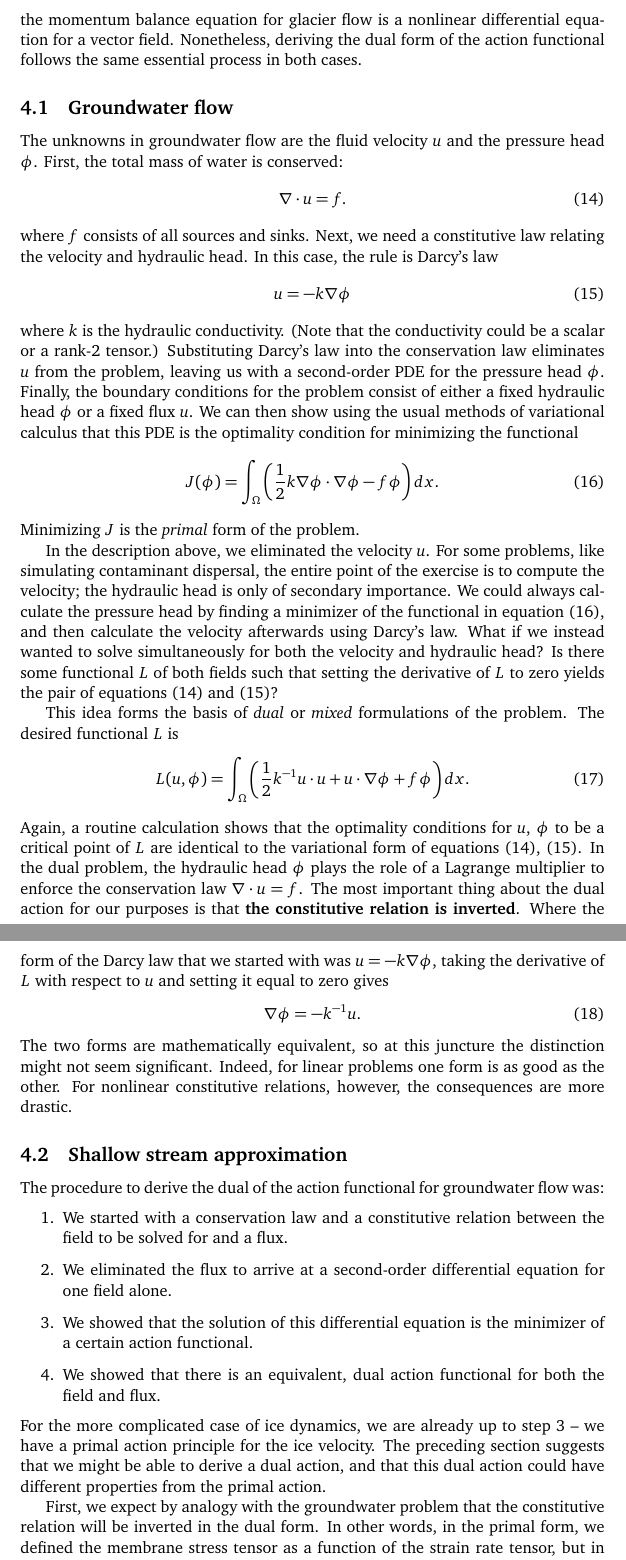
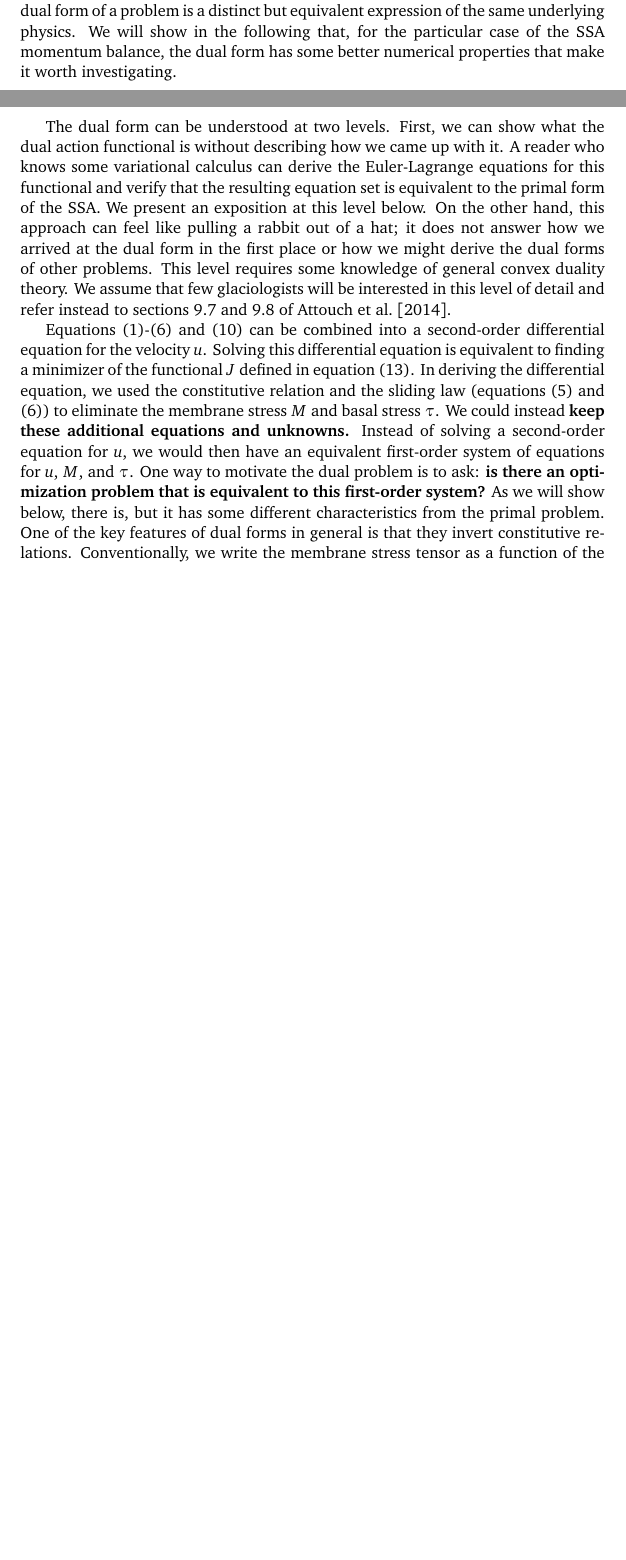
Before and after one commit to icepack/dual-problems, a LaTeX paper (dual-problems.tex): two parts of pages 6 and 7 of 26 before the commit and two parts of pages 5 and 6 of 25 after it, joined at a grey line, cut at the place of the change, the shorter picture padded with empty space. Compiled offline with pdfLaTeX.

Commit message:
Cut groundwater, reorganize

```diff
--- a/dual-problems.tex
+++ b/dual-problems.tex
@@ -237,68 +238,25 @@ The theory of non-equilibrium thermodynamics tells us that $J$ represents the ra
+\label{subsec:dual-action-principles}
 
-Action principles have appeared in the glaciology literature before but their dual forms have not.
-To introduce and motivate the idea behind dual forms, we will first focus on a simpler problem: groundwater flow in a confined aquifer.
-The primal form of groundwater flow is a linear differential equation for a scalar field, whereas the momentum balance equation for glacier flow is a nonlinear differential equation for a vector field.
-Nonetheless, deriving the dual form of the action functional follows the same essential process in both cases.
+Action principles have appeared in glaciology before, but dual forms have not.
+The dual form of a problem is a distinct but equivalent expression of the same underlying physics.
+We will show in the following that, for the particular case of the SSA momentum balance, the dual form has some better numerical properties that make it worth investigating.
 
-\subsection{Groundwater flow}
+The dual form can be understood at two levels.
+First, we can show what the dual action functional is without describing how we came up with it.
+A reader who knows some variational calculus can derive the Euler-Lagrange equations for this functional and verify that the resulting equation set is equivalent to the primal form of the SSA.
+We present an exposition at this level below.
+On the other hand, this approach can feel like pulling a rabbit out of a hat; it does not answer how we arrived at the dual form in the first place or how we might derive the dual forms of other problems.
+This level requires some knowledge of general convex duality theory.
+We assume that few glaciologists will be interested in this level of detail and refer instead to sections 9.7 and 9.8 of \citet{attouch2014variational}.
 
-The unknowns in groundwater flow are the fluid velocity $u$ and the pressure head $\phi$.
-First, the total mass of water is conserved:
-\begin{equation}
-    \nabla\cdot u = f.
-    \label{eq:groundwater-conservation-law}
-\end{equation}
-where $f$ consists of all sources and sinks.
-Next, we need a constitutive law relating the velocity and hydraulic head.
-In this case, the rule is Darcy's law
-\begin{equation}
-    u = -k\nabla\phi
-    \label{eq:darcy-law}
-\end{equation}
-where $k$ is the hydraulic conductivity.
-(Note that the conductivity could be a scalar or a rank-2 tensor.)
-Substituting Darcy's law into the conservation law eliminates $u$ from the problem, leaving us with a second-order PDE for the pressure head $\phi$.
-Finally, the boundary conditions for the problem consist of either a fixed hydraulic head $\phi$ or a fixed flux $u$.
-We can then show using the usual methods of variational calculus that this PDE is the optimality condition for minimizing the functional
-\begin{equation}
-    J(\phi) = \int_\Omega\left(\frac{1}{2}k\nabla\phi\cdot\nabla\phi - f\phi\right)dx.
-    \label{eq:groundwater-primal-action}
-\end{equation}
-Minimizing $J$ is the \emph{primal} form of the problem.
+Equations \eqref{eq:membrane-stress-conservation}-\eqref{eq:sliding-law} and \eqref{eq:terminus-bc} can be combined into a second-order differential equation for the velocity $u$.
+Solving this differential equation is equivalent to finding a minimizer of the functional $J$ defined in equation \eqref{eq:ssa-primal-action}.
+In deriving the differential equation, we used the constitutive relation and the sliding law (equations \eqref{eq:constitutive-relation} and \eqref{eq:sliding-law}) to eliminate the membrane stress $M$ and basal stress $\tau$.
+We could instead \textbf{keep these additional equations and unknowns.}
+Instead of solving a second-order equation for $u$, we would then have an equivalent first-order system of equations for $u$, $M$, and $\tau$.
+One way to motivate the dual problem is to ask: \textbf{is there an optimization problem that is equivalent to this first-order system?}
+As we will show below, there is, but it has some different characteristics from the primal problem.
+One of the key features of dual forms in general is that they invert constitutive relations.
+Conventionally, we write the membrane stress tensor as a function of the strain rate tensor, and the basal shear stress as a function of the sliding velocity.
+The dual form inverts these relations: the strain rate tensor becomes a function of the membrane stress tensor, and the sliding velocity a function of the basal shear stress.
 
-In the description above, we eliminated the velocity $u$.
-For some problems, like simulating contaminant dispersal, the entire point of the exercise is to compute the velocity; the hydraulic head is only of secondary importance.
-We could always calculate the pressure head by finding a minimizer of the functional in equation \eqref{eq:groundwater-primal-action}, and then calculate the velocity afterwards using Darcy's law.
-What if we instead wanted to solve simultaneously for both the velocity and hydraulic head?
-Is there some functional $L$ of both fields such that setting the derivative of $L$ to zero yields the pair of equations \eqref{eq:groundwater-conservation-law} and \eqref{eq:darcy-law}?
-
-This idea forms the basis of \emph{dual} or \emph{mixed} formulations of the problem.
-The desired functional $L$ is
-\begin{equation}
-    L(u, \phi) = \int_\Omega\left(\frac{1}{2}k^{-1}u\cdot u + u\cdot\nabla \phi + f\phi\right)dx.
-\end{equation}
-Again, a routine calculation shows that the optimality conditions for $u$, $\phi$ to be a critical point of $L$ are identical to the variational form of equations \eqref{eq:groundwater-conservation-law}, \eqref{eq:darcy-law}.
-In the dual problem, the hydraulic head $\phi$ plays the role of a Lagrange multiplier to enforce the conservation law $\nabla\cdot u = f$.
-The most important thing about the dual action for our purposes is that \textbf{the constitutive relation is inverted}.
-Where the form of the Darcy law that we started with was $u = -k\nabla\phi$, taking the derivative of $L$ with respect to $u$ and setting it equal to zero gives
-\begin{equation}
-    \nabla\phi = -k^{-1}u.
-\end{equation}
-The two forms are mathematically equivalent, so at this juncture the distinction might not seem significant.
-Indeed, for linear problems one form is as good as the other.
-For nonlinear constitutive relations, however, the consequences are more drastic.
-
-\subsection{Shallow stream approximation}
-
-The procedure to derive the dual of the action functional for groundwater flow was:
-\begin{enumerate}
-    \item We started with a conservation law and a constitutive relation between the field to be solved for and a flux.
-    \item We eliminated the flux to arrive at a second-order differential equation for one field alone.
-    \item We showed that the solution of this differential equation is the minimizer of a certain action functional.
-    \item We showed that there is an equivalent, dual action functional for both the field and flux.
-\end{enumerate}
-For the more complicated case of ice dynamics, we are already up to step 3 -- we have a primal action principle for the ice velocity.
-The preceding section suggests that we might be able to derive a dual action, and that this dual action could have different properties from the primal action.
-
-First, we expect by analogy with the groundwater problem that the constitutive relation will be inverted in the dual form.
-In other words, in the primal form, we defined the membrane stress tensor as a function of the strain rate tensor, but in the dual form we expect to instead determine the strain rate tensor as a function of the stress tensor.
```
Also changed, not shown: dual-problems.bib (+8 -0 lines), dual-problems.tex (88 more changed lines). Lines whose indentation alone changed are shown as unchanged.
